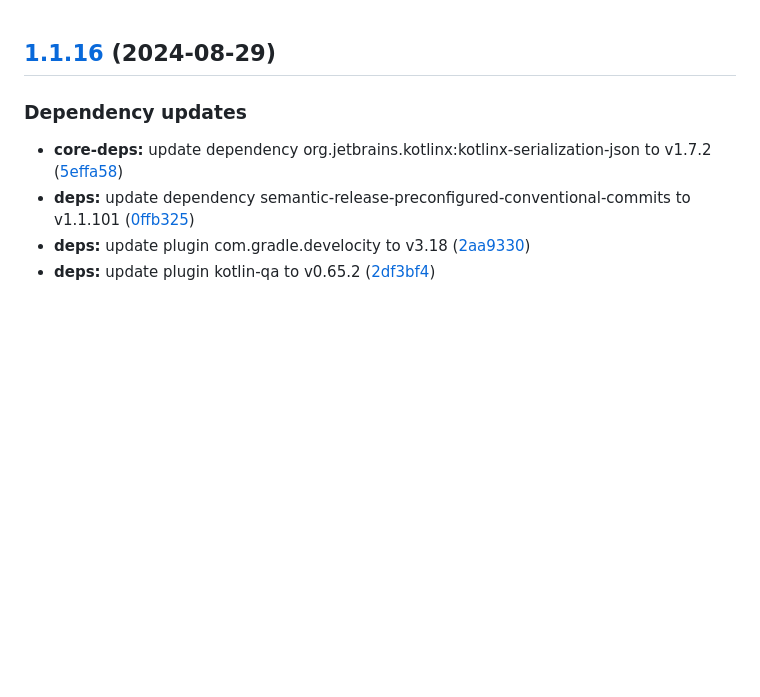
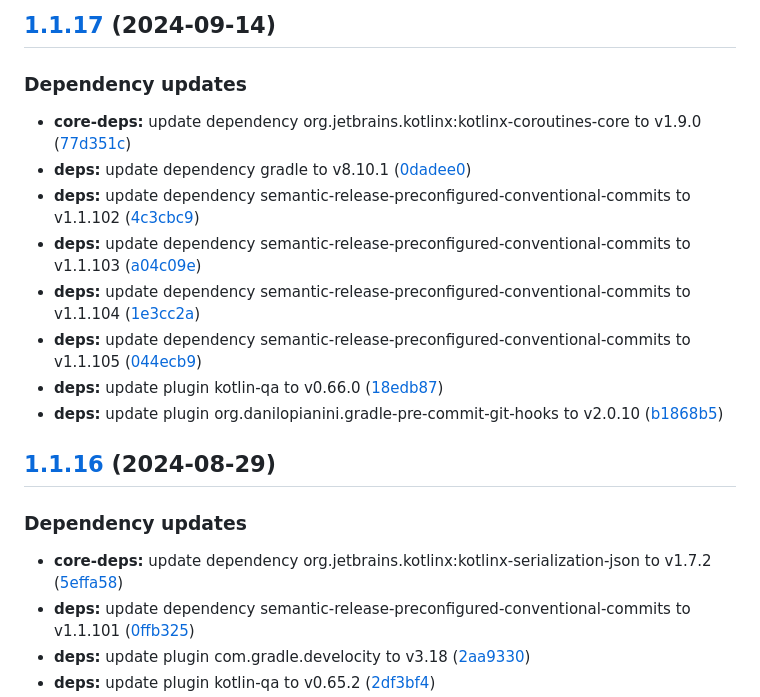
Before and after one commit to Web-of-Digital-Twins/wodt-platform, a Markdown page: CHANGELOG.md, the part around the change. Drawn GitHub-style; blank space fills up the shorter version.

Commit message:
chore(release): 1.1.17 [skip ci]
## [1.1.17](https://github.com/Web-of-Digital-Twins/wodt-platform/compare/1.1.16...1.1.17) (2024-09-14)

### Dependency updates

* **core-deps:** update dependency org.jetbrains.kotlinx:kotlinx-coroutines-core to v1.9.0 ([77d351c](https://github.com/Web-of-Digital-Twins/wodt-platform/commit/77d351c3d0eb4ce3c84969940d4854c4e8327d5a))
* **deps:** update dependency gradle to v8.10.1 ([0dadee0](https://github.com/Web-of-Digital-Twins/wodt-platform/commit/0dadee0f833d8a56fed553f8b44433b081ad7d88))
* **deps:** update dependency semantic-release-preconfigured-conventional-commits to v1.1.102 ([4c3cbc9](https://github.com/Web-of-Digital-Twins/wodt-platform/commit/4c3cbc92915803754e8c20b84c74ad7760fb2d84))
* **deps:** update dependency semantic-release-preconfigured-conventional-commits to v1.1.103 ([a04c09e](https://github.com/Web-of-Digital-Twins/wodt-platform/commit/a04c09e7c0723b2db677b2323ca11377d614de16))
* **deps:** update dependency semantic-release-preconfigured-conventional-commits to v1.1.104 ([1e3cc2a](https://github.com/Web-of-Digital-Twins/wodt-platform/commit/1e3cc2af4df6426ce5f031c10b6b30b2a33b02e3))
* **deps:** update dependency semantic-release-preconfigured-conventional-commits to v1.1.105 ([044ecb9](https://github.com/Web-of-Digital-Twins/wodt-platform/commit/044ecb9ce23901f92e6a4d59babf715e8de8e196))
* **deps:** update plugin kotlin-qa to v0.66.0 ([18edb87](https://github.com/Web-of-Digital-Twins/wodt-platform/commit/18edb87eefb2dbcdfd5d51abac1434b437de5a1c))
* **deps:** update plugin org.danilopianini.gradle-pre-commit-git-hooks to v2.0.10 ([b1868b5](https://github.com/Web-of-Digital-Twins/wodt-platform/commit/b1868b52f76478e8766b4df970e40e046d0853ee))

```diff
--- a/CHANGELOG.md
+++ b/CHANGELOG.md
@@ -1,3 +1,16 @@
+## [1.1.17](https://github.com/Web-of-Digital-Twins/wodt-platform/compare/1.1.16...1.1.17) (2024-09-14)
+
+### Dependency updates
+
+* **core-deps:** update dependency org.jetbrains.kotlinx:kotlinx-coroutines-core to v1.9.0 ([77d351c](https://github.com/Web-of-Digital-Twins/wodt-platform/commit/77d351c3d0eb4ce3c84969940d4854c4e8327d5a))
+* **deps:** update dependency gradle to v8.10.1 ([0dadee0](https://github.com/Web-of-Digital-Twins/wodt-platform/commit/0dadee0f833d8a56fed553f8b44433b081ad7d88))
+* **deps:** update dependency semantic-release-preconfigured-conventional-commits to v1.1.102 ([4c3cbc9](https://github.com/Web-of-Digital-Twins/wodt-platform/commit/4c3cbc92915803754e8c20b84c74ad7760fb2d84))
+* **deps:** update dependency semantic-release-preconfigured-conventional-commits to v1.1.103 ([a04c09e](https://github.com/Web-of-Digital-Twins/wodt-platform/commit/a04c09e7c0723b2db677b2323ca11377d614de16))
+* **deps:** update dependency semantic-release-preconfigured-conventional-commits to v1.1.104 ([1e3cc2a](https://github.com/Web-of-Digital-Twins/wodt-platform/commit/1e3cc2af4df6426ce5f031c10b6b30b2a33b02e3))
+* **deps:** update dependency semantic-release-preconfigured-conventional-commits to v1.1.105 ([044ecb9](https://github.com/Web-of-Digital-Twins/wodt-platform/commit/044ecb9ce23901f92e6a4d59babf715e8de8e196))
+* **deps:** update plugin kotlin-qa to v0.66.0 ([18edb87](https://github.com/Web-of-Digital-Twins/wodt-platform/commit/18edb87eefb2dbcdfd5d51abac1434b437de5a1c))
+* **deps:** update plugin org.danilopianini.gradle-pre-commit-git-hooks to v2.0.10 ([b1868b5](https://github.com/Web-of-Digital-Twins/wodt-platform/commit/b1868b52f76478e8766b4df970e40e046d0853ee))
+
 ## [1.1.16](https://github.com/Web-of-Digital-Twins/wodt-platform/compare/1.1.15...1.1.16) (2024-08-29)
 
 ### Dependency updates
```
